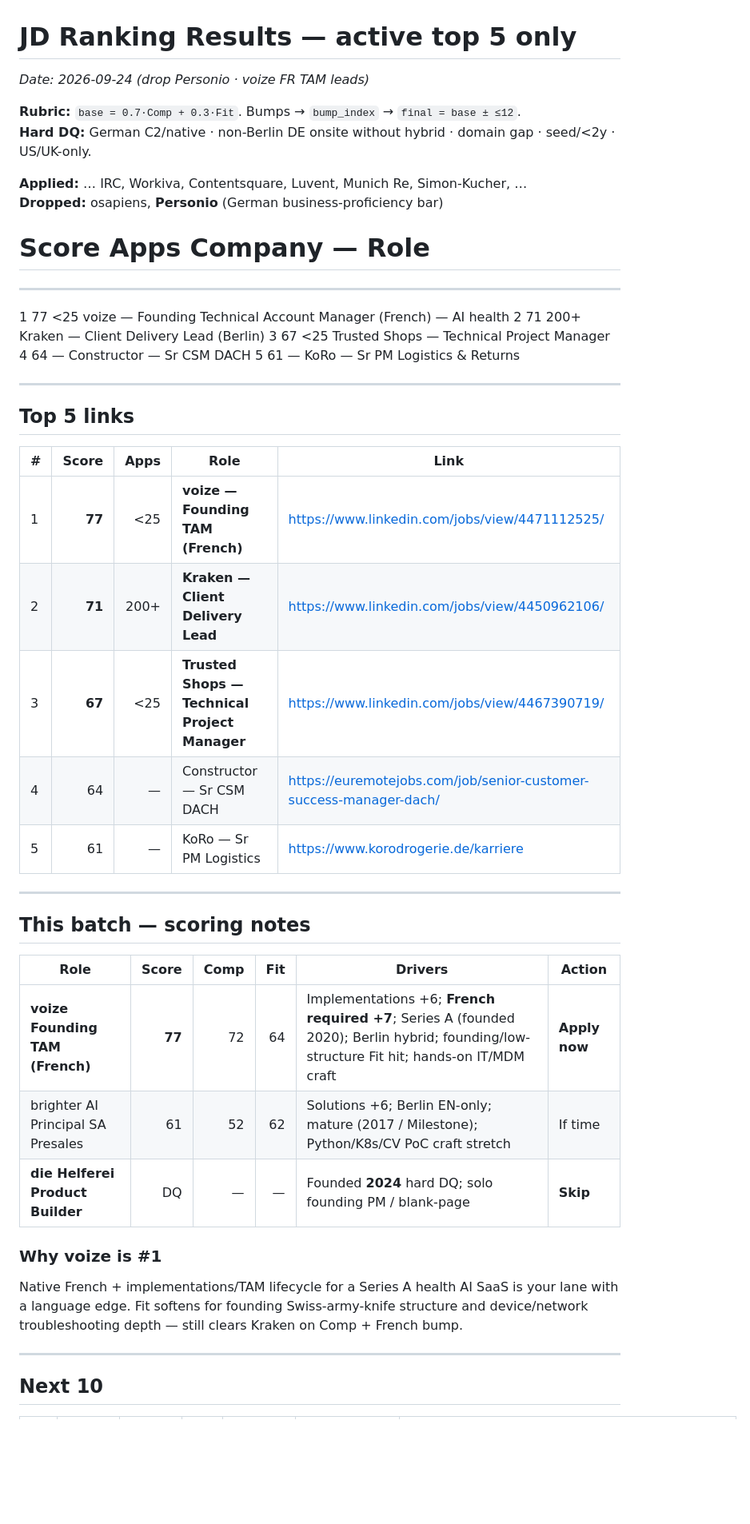
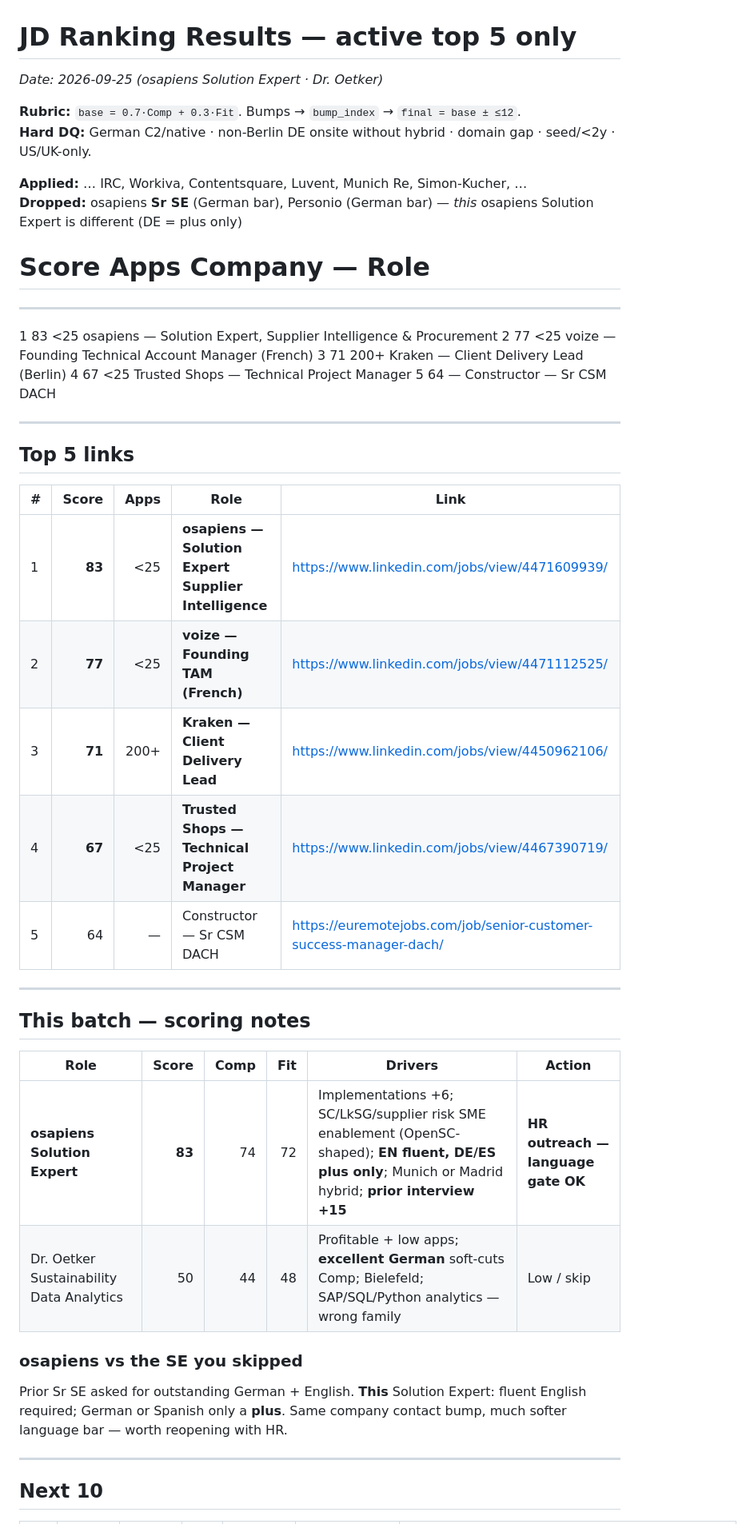
Before and after one commit to nicolasmpicard-gif/cursorRepo, a Markdown page: jd_ranking_results.md, the part around one of its changes. Shown at 80% size. GitHub-like rendering; blank space fills up the shorter version.

```diff
--- a/jd_ranking_results.md
+++ b/jd_ranking_results.md
@@ -1,40 +1,39 @@
 # JD Ranking Results — active top 5 only
-_Date: 2026-09-24 (drop Personio · voize FR TAM leads)_
+_Date: 2026-09-25 (osapiens Solution Expert · Dr. Oetker)_
 
 **Rubric:** `base = 0.7·Comp + 0.3·Fit`. Bumps → `bump_index` → `final = base ± ≤12`.
 **Hard DQ:** German C2/native · non-Berlin DE onsite without hybrid · domain gap · seed/&lt;2y · US/UK-only.
 
 **Applied:** … IRC, Workiva, Contentsquare, Luvent, Munich Re, Simon-Kucher, …
-**Dropped:** osapiens, **Personio** (German business-proficiency bar)
+**Dropped:** osapiens **Sr SE** (German bar), Personio (German bar) — *this* osapiens Solution Expert is different (DE = plus only)
 
 #    Score   Apps   Company — Role
 ------------------------------------------------------------------------------------------
-1    77     <25    voize — Founding Technical Account Manager (French) — AI health
-2    71     200+   Kraken — Client Delivery Lead (Berlin)
-3    67     <25    Trusted Shops — Technical Project Manager
-4    64     —      Constructor — Sr CSM DACH
-5    61     —      KoRo — Sr PM Logistics & Returns
+1    83     <25    osapiens — Solution Expert, Supplier Intelligence & Procurement
+2    77     <25    voize — Founding Technical Account Manager (French)
+3    71     200+   Kraken — Client Delivery Lead (Berlin)
+4    67     <25    Trusted Shops — Technical Project Manager
+5    64     —      Constructor — Sr CSM DACH
 
 ---
 ## Top 5 links
 | # | Score | Apps | Role | Link |
 |---|------:|-----:|------|------|
-| 1 | **77** | &lt;25 | **voize — Founding TAM (French)** | https://www.linkedin.com/jobs/view/4471112525/ |
-| 2 | **71** | 200+ | **Kraken — Client Delivery Lead** | https://www.linkedin.com/jobs/view/4450962106/ |
-| 3 | **67** | &lt;25 | **Trusted Shops — Technical Project Manager** | https://www.linkedin.com/jobs/view/4467390719/ |
-| 4 | 64 | — | Constructor — Sr CSM DACH | https://euremotejobs.com/job/senior-customer-success-manager-dach/ |
-| 5 | 61 | — | KoRo — Sr PM Logistics | https://www.korodrogerie.de/karriere |
+| 1 | **83** | &lt;25 | **osapiens — Solution Expert Supplier Intelligence** | https://www.linkedin.com/jobs/view/4471609939/ |
+| 2 | **77** | &lt;25 | **voize — Founding TAM (French)** | https://www.linkedin.com/jobs/view/4471112525/ |
+| 3 | **71** | 200+ | **Kraken — Client Delivery Lead** | https://www.linkedin.com/jobs/view/4450962106/ |
+| 4 | **67** | &lt;25 | **Trusted Shops — Technical Project Manager** | https://www.linkedin.com/jobs/view/4467390719/ |
+| 5 | 64 | — | Constructor — Sr CSM DACH | https://euremotejobs.com/job/senior-customer-success-manager-dach/ |
 
 ---
 ## This batch — scoring notes
 | Role | Score | Comp | Fit | Drivers | Action |
 |------|------:|-----:|----:|---------|--------|
-| **voize Founding TAM (French)** | **77** | 72 | 64 | Implementations +6; **French required +7**; Series A (founded 2020); Berlin hybrid; founding/low-structure Fit hit; hands-on IT/MDM craft | **Apply now** |
-| brighter AI Principal SA Presales | 61 | 52 | 62 | Solutions +6; Berlin EN-only; mature (2017 / Milestone); Python/K8s/CV PoC craft stretch | If time |
-| **die Helferei Product Builder** | DQ | — | — | Founded **2024** hard DQ; solo founding PM / blank-page | **Skip** |
+| **osapiens Solution Expert** | **83** | 74 | 72 | Implementations +6; SC/LkSG/supplier risk SME enablement (OpenSC-shaped); **EN fluent, DE/ES plus only**; Munich or Madrid hybrid; **prior interview +15** | **HR outreach — language gate OK** |
+| Dr. Oetker Sustainability Data Analytics | 50 | 44 | 48 | Profitable + low apps; **excellent German** soft-cuts Comp; Bielefeld; SAP/SQL/Python analytics — wrong family | Low / skip |
 
-### Why voize is #1
-Native French + implementations/TAM lifecycle for a Series A health AI SaaS is your lane with a language edge. Fit softens for founding Swiss-army-knife structure and device/network troubleshooting depth — still clears Kraken on Comp + French bump.
+### osapiens vs the SE you skipped
+Prior Sr SE asked for outstanding German + English. **This** Solution Expert: fluent English required; German or Spanish only a **plus**. Same company contact bump, much softer language bar — worth reopening with HR.
 
 ---
 ## Next 10
```
Also changed, not shown: other parts of jd_ranking_results.md (+12 -12 lines).
